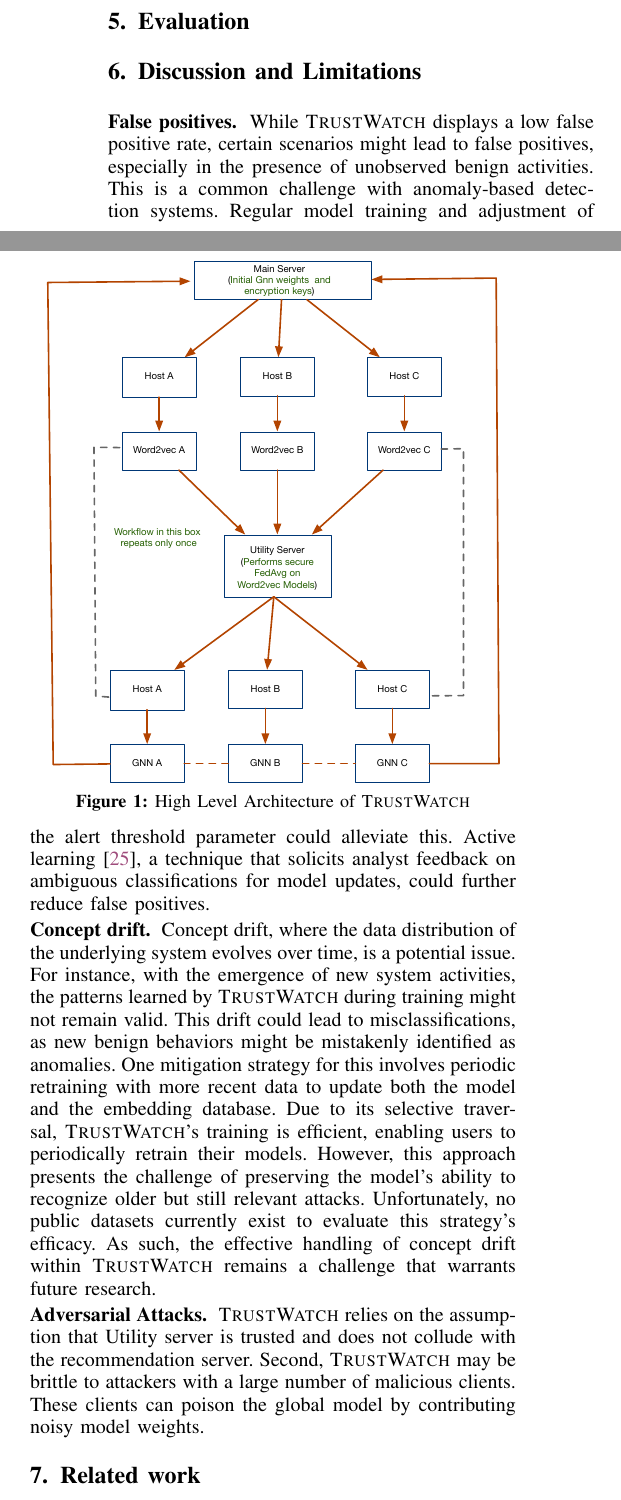
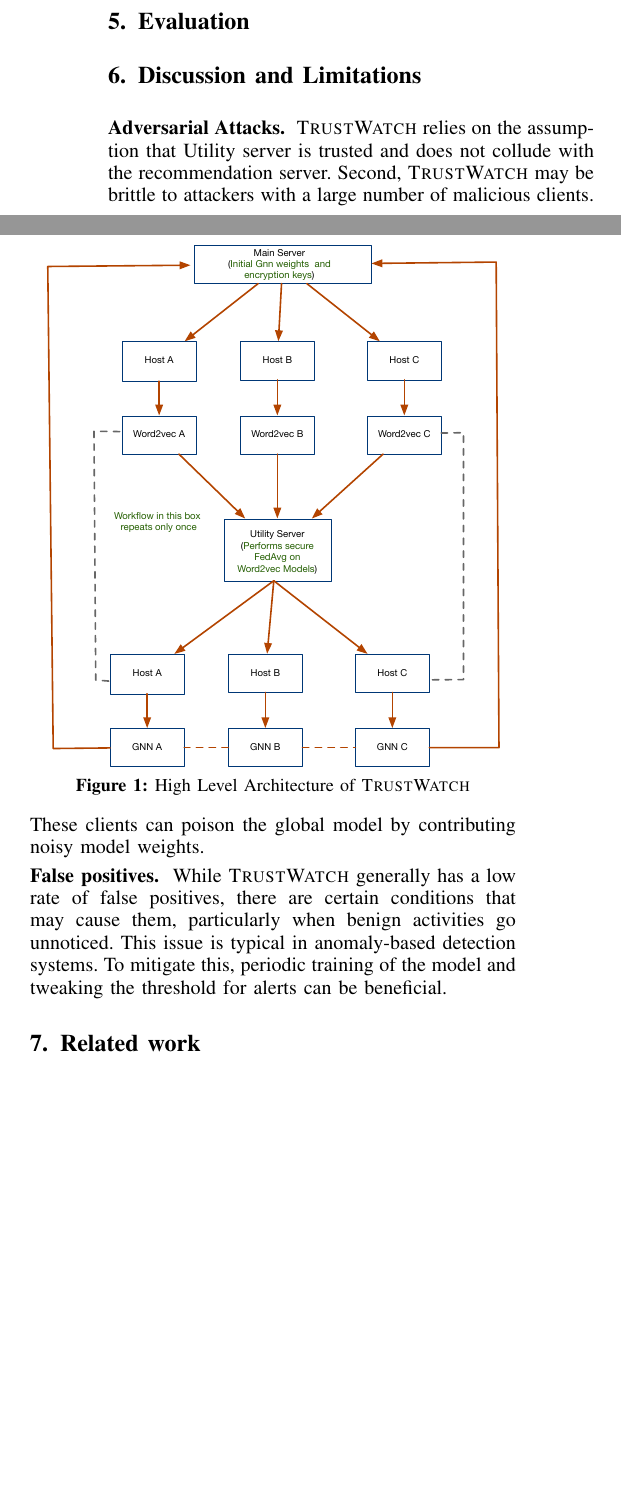
Before and after one commit to DART-Laboratory/gestalt, a LaTeX paper (paper/main.tex, which reads paper/discussion.tex): two parts of the columns of page 3 of 5 before the commit and two parts of the columns of page 3 of 4 after it, joined at a grey line, cut so that both start at the same text, the shorter picture padded with empty space. Compiled offline with pdfLaTeX; a missing font is replaced by an installed copy or a similar font; a LaTeX package or settings file that is missing is left out.

Commit message:
updated discussion section

```diff
--- a/paper/discussion.tex
+++ b/paper/discussion.tex
@@ -1,8 +1,6 @@
 \section{Discussion and Limitations}
 \label{sec:discussion}
 
-\PP{False positives} While \Sys displays a low false positive rate, certain scenarios might lead to false positives, especially in the presence of unobserved benign activities. This is a common challenge with anomaly-based detection systems. Regular model training and adjustment of the alert threshold parameter could alleviate this. Active learning~\cite{settles2009active}, a technique that solicits analyst feedback on ambiguous classifications for model updates, could further reduce false positives.
+\PP{Adversarial Attacks} \Sys relies on the assumption that Utility server is trusted and does not collude with the recommendation server. Second, \Sys may be brittle to attackers with a large number of malicious clients. These clients can poison the global model by contributing noisy model weights.
 
-\PP{Concept drift} Concept drift, where the data distribution of the underlying system evolves over time, is a potential issue. For instance, with the emergence of new system activities, the patterns learned by \Sys during training might not remain valid. This drift could lead to misclassifications, as new benign behaviors might be mistakenly identified as anomalies. One mitigation strategy for this involves periodic retraining with more recent data to update both the model and the embedding database. Due to its selective traversal, \Sys's training is efficient, enabling users to periodically retrain their models. However, this approach presents the challenge of preserving the model's ability to recognize older but still relevant attacks. Unfortunately, no public datasets currently exist to evaluate this strategy's efficacy. As such, the effective handling of concept drift within \Sys remains a challenge that warrants future research.
-
-\PP{Adversarial Attacks} \Sys relies on the assumption that Utility server is trusted and does not collude with the recommendation server. Second, \Sys may be brittle to attackers with a large number of malicious clients. These clients can poison the global model by contributing noisy model weights.
+\PP{False positives} While \Sys generally has a low rate of false positives, there are certain conditions that may cause them, particularly when benign activities go unnoticed. This issue is typical in anomaly-based detection systems. To mitigate this, periodic training of the model and tweaking the threshold for alerts can be beneficial.
```
